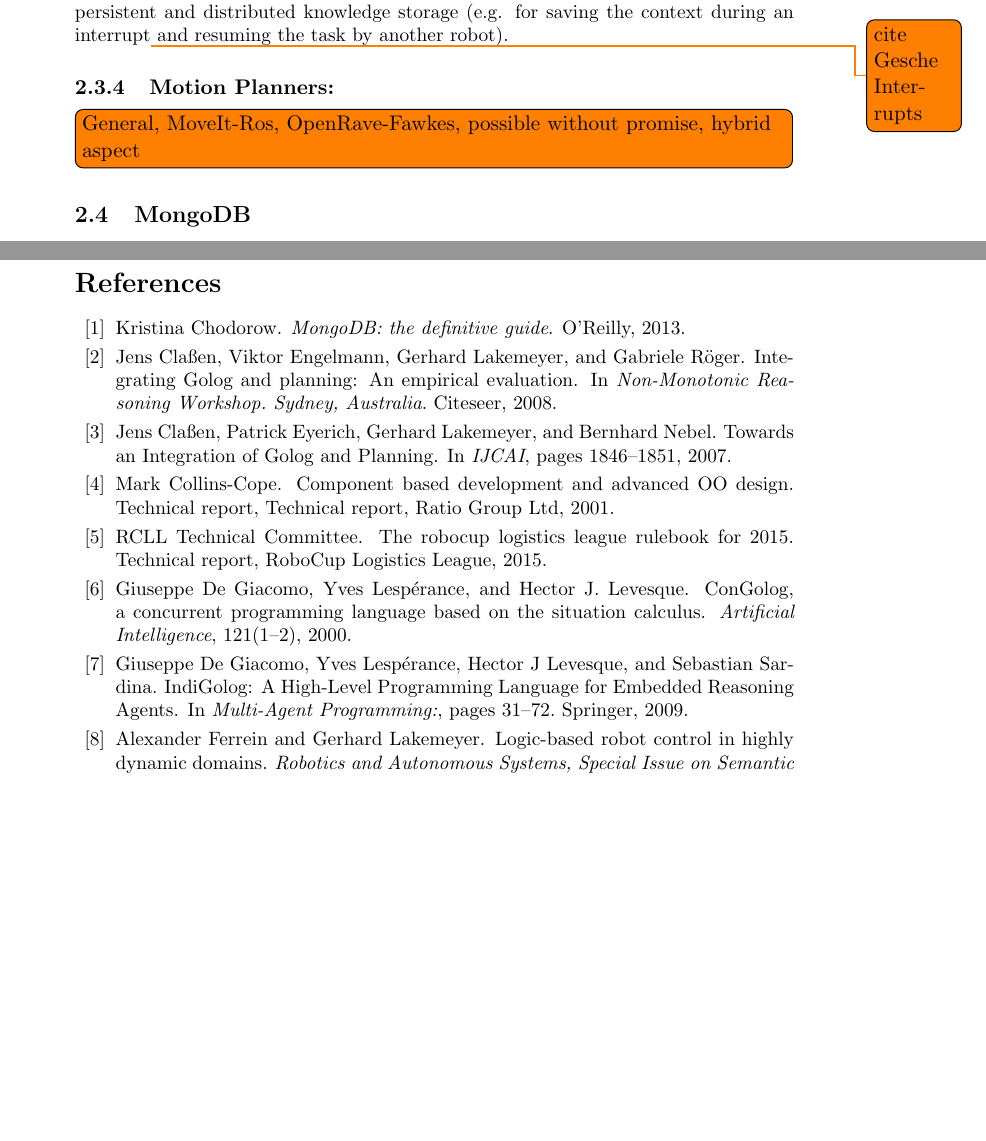
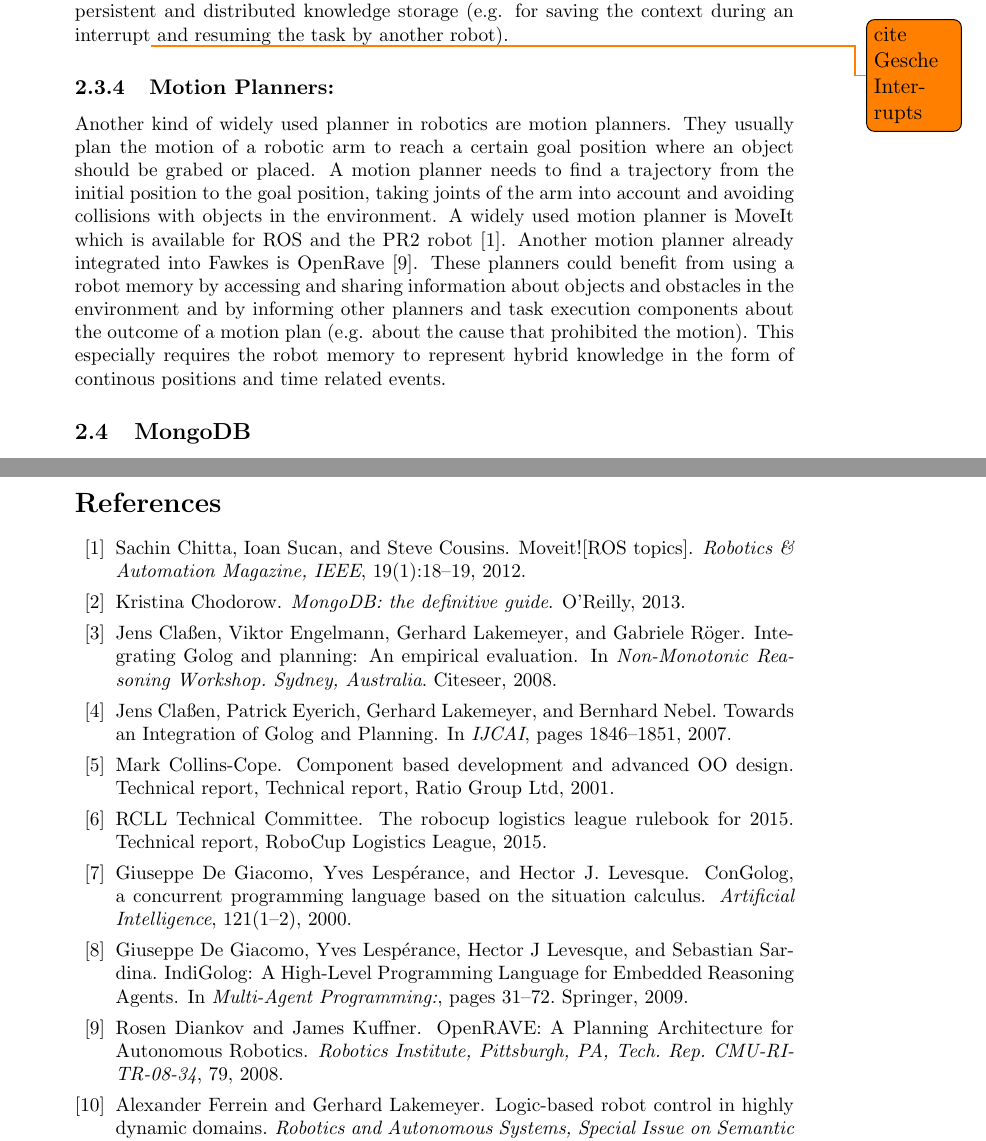
Before and after one commit to zwilling/masterthesis-proposal-robot-memory, a LaTeX document (proposal/proposal.tex, which reads references.bib): two parts of pages 7 and 11 of 12, joined at a grey line, cut so that both start at the same text, the shorter picture padded with empty space. Compiled offline with pdfLaTeX.

Commit message:
background: motion planner

```diff
--- a/proposal/proposal.tex
+++ b/proposal/proposal.tex
@@ -481,9 +481,21 @@ useful as additional persistent and distributed knowledge storage
   Interrupts} and resuming the task by another robot).
 
 \subsubsection{Motion Planners:}
-%
-\todo[inline]{General, MoveIt-Ros, OpenRave-Fawkes, possible without
-  promise, hybrid aspect}
+Another kind of widely used planner in robotics are motion
+planners. They usually plan the motion of a robotic arm to reach a
+certain goal position where an object should be grabed or placed. A
+motion planner needs to find a trajectory from the initial position to
+the goal position, taking joints of the arm into account and avoiding
+collisions with objects in the environment. A widely used motion
+planner is MoveIt which is available for ROS and the PR2
+robot~\cite{MoveIt}. Another motion planner already integrated into
+Fawkes is OpenRave~\cite{OpenRave}. These planners could benefit from
+using a robot memory by accessing and sharing information about
+objects and obstacles in the environment and by informing other
+planners and task execution components about the outcome of a motion
+plan (e.g. about the cause that prohibited the motion). This
+especially requires the robot memory to represent hybrid knowledge in
+the form of continous positions and time related events.
 
 \subsection{MongoDB}
 \label{sec:mongodb}
--- a/references.bib
+++ b/references.bib
@@ -1928,3 +1928,22 @@ howpublished = "\url{http://www.robocup2013.org/festo-logistics-league-schedule/
   pages={1846--1851},
   year={2007}
 }
+
+@article{MoveIt,
+  title={{Moveit![ROS topics]}},
+  author={Chitta, Sachin and Sucan, Ioan and Cousins, Steve},
+  journal={Robotics \& Automation Magazine, IEEE},
+  volume={19},
+  number={1},
+  pages={18--19},
+  year={2012},
+  publisher={IEEE}
+}
+
+@article{OpenRave,
+  title={{OpenRAVE: A Planning Architecture for Autonomous Robotics}},
+  author={Diankov, Rosen and Kuffner, James},
+  journal={Robotics Institute, Pittsburgh, PA, Tech. Rep. CMU-RI-TR-08-34},
+  volume={79},
+  year={2008}
+}
```
